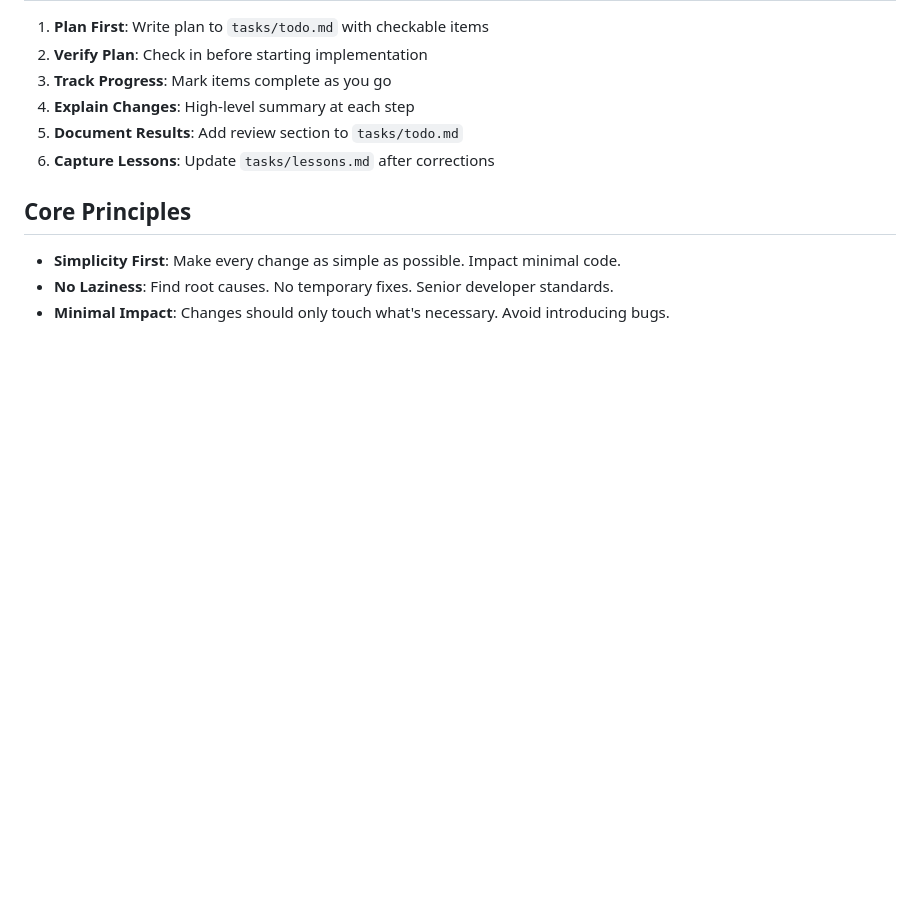
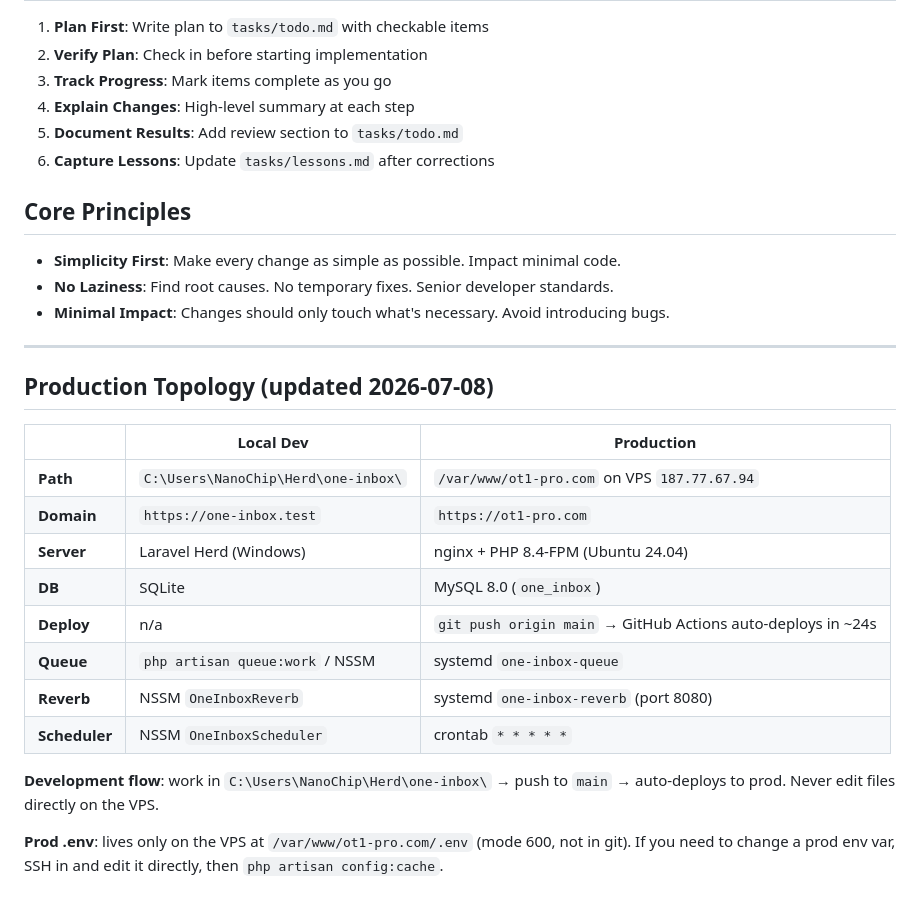
Before and after one commit to OmarEltak/one-inbox, a Markdown page: CLAUDE.md, the part around the change. Drawn GitHub-style; blank space fills up the shorter version.

```diff
--- a/CLAUDE.md
+++ b/CLAUDE.md
@@ -92,3 +92,22 @@ See `examples/` in the skill's repo for real case studies from this codebase.
 - **Simplicity First**: Make every change as simple as possible. Impact minimal code.
 - **No Laziness**: Find root causes. No temporary fixes. Senior developer standards.
 - **Minimal Impact**: Changes should only touch what's necessary. Avoid introducing bugs.
+
+---
+
+## Production Topology (updated 2026-07-08)
+
+| | Local Dev | Production |
+|---|---|---|
+| **Path** | `C:\Users\NanoChip\Herd\one-inbox\` | `/var/www/ot1-pro.com` on VPS `187.77.67.94` |
+| **Domain** | `https://one-inbox.test` | `https://ot1-pro.com` |
+| **Server** | Laravel Herd (Windows) | nginx + PHP 8.4-FPM (Ubuntu 24.04) |
+| **DB** | SQLite | MySQL 8.0 (`one_inbox`) |
+| **Deploy** | n/a | `git push origin main` → GitHub Actions auto-deploys in ~24s |
+| **Queue** | `php artisan queue:work` / NSSM | systemd `one-inbox-queue` |
+| **Reverb** | NSSM `OneInboxReverb` | systemd `one-inbox-reverb` (port 8080) |
+| **Scheduler** | NSSM `OneInboxScheduler` | crontab `* * * * *` |
+
+**Development flow**: work in `C:\Users\NanoChip\Herd\one-inbox\` → push to `main` → auto-deploys to prod. Never edit files directly on the VPS.
+
+**Prod .env**: lives only on the VPS at `/var/www/ot1-pro.com/.env` (mode 600, not in git). If you need to change a prod env var, SSH in and edit it directly, then `php artisan config:cache`.
```
Also changed, not shown: tasks/lessons.md (+34 -0 lines).
